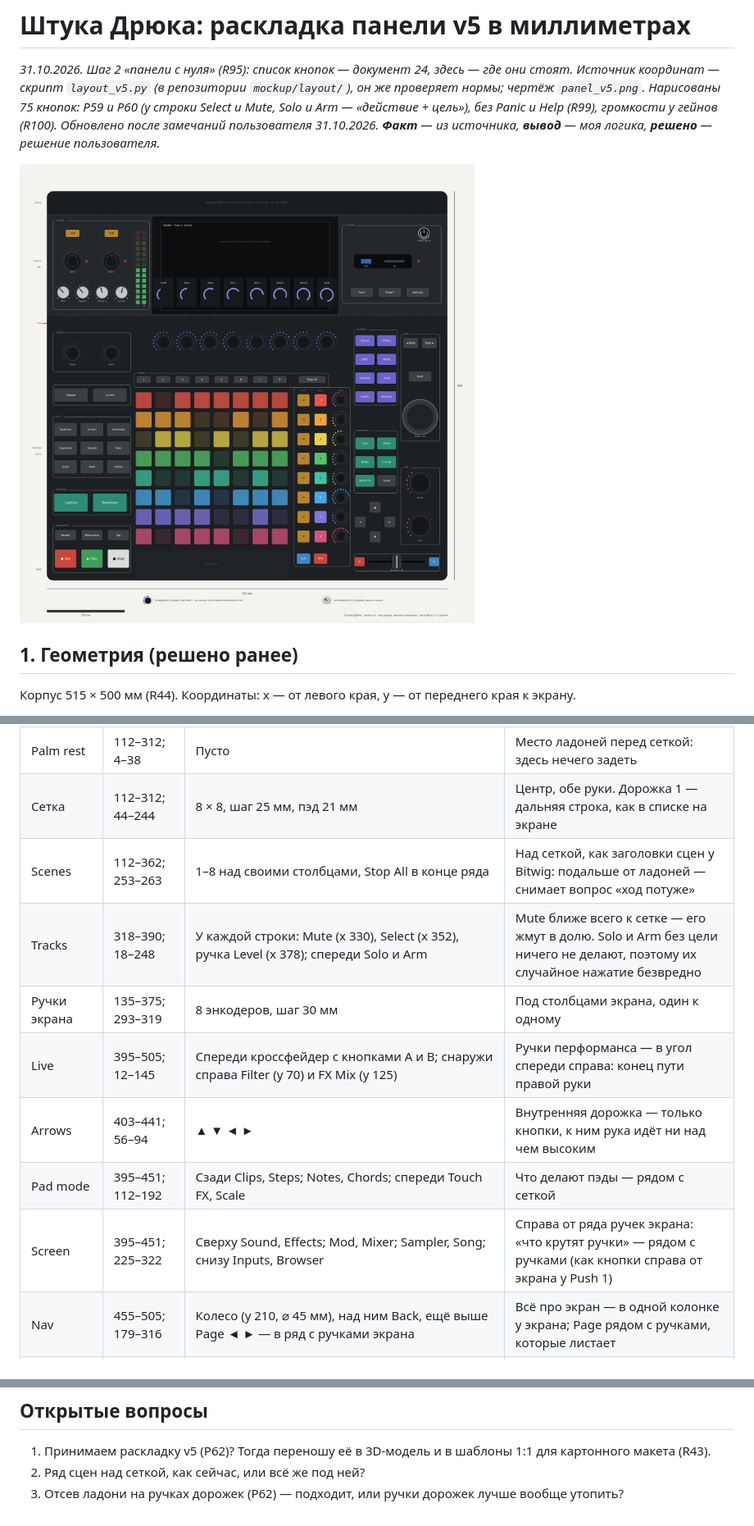
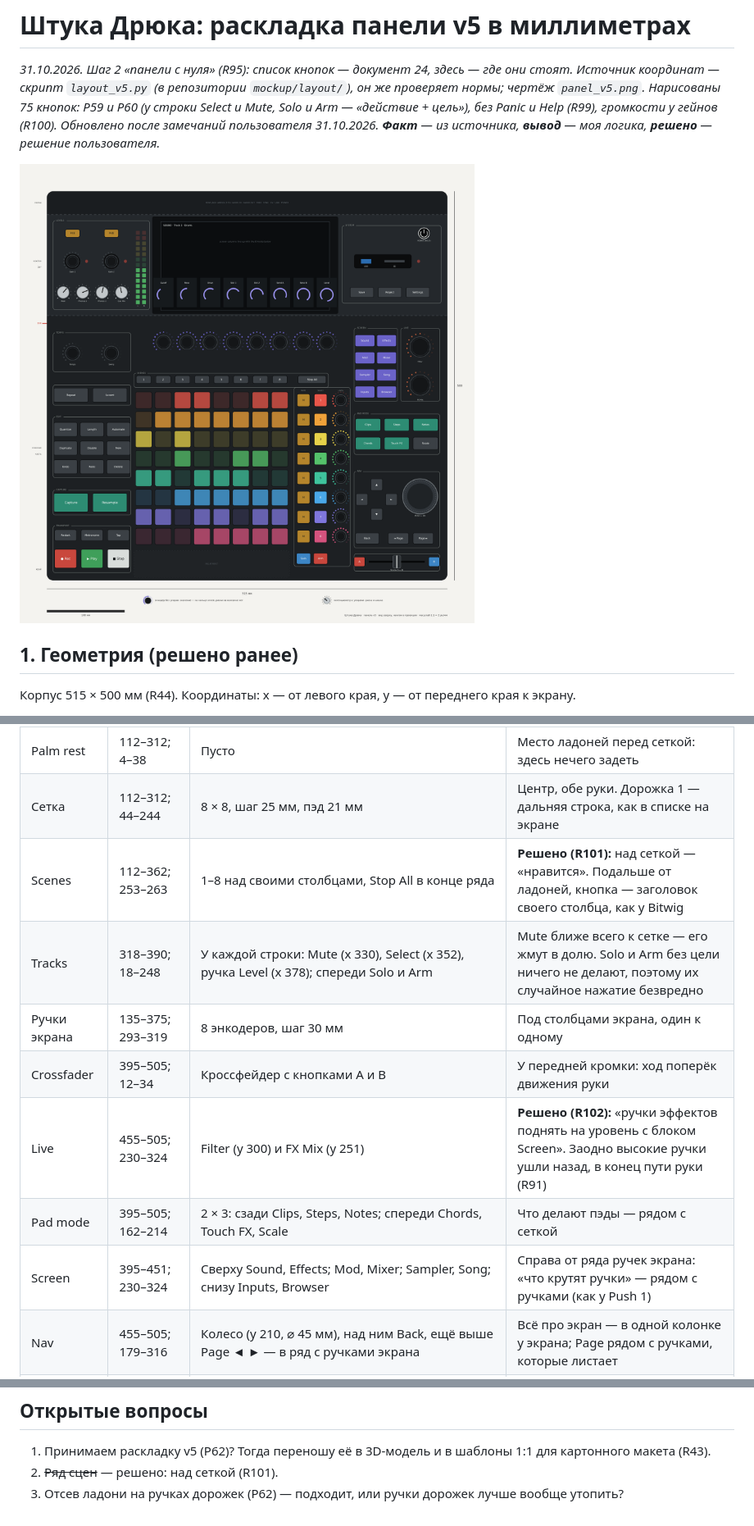
Before and after one commit to MitjaGrecky/Shtuka-druka, a Markdown page: docs/ru/25_panel_v5_layout.md, 3 parts joined by grey strips. Shown at 82% size. Drawn GitHub-style; pictures changed too: docs/ru/panel_v5.png.

```diff
--- a/docs/ru/25_panel_v5_layout.md
+++ b/docs/ru/25_panel_v5_layout.md
@@ -27,13 +27,13 @@
 | Levels | наклон 8–132; 348–462 | Ближе всего Main, Phones 1, Phones 2, Cue Mix (потенциометры с упорами, шаг 25 мм); выше Gain 1, Gain 2 (утоплены) с индикаторами перегруза; дальше всего P48 (утоплены, удержание 1 с); индикаторы L / R мастера вдоль экрана | Пользователь: «громкости можно унести к гейнам» (R100). Все уровни — один блок в тупиковом углу; Main — угловая ручка, находится вслепую |
 | Palm rest | 112–312; 4–38 | Пусто | Место ладоней перед сеткой: здесь нечего задеть |
 | Сетка | 112–312; 44–244 | 8 × 8, шаг 25 мм, пэд 21 мм | Центр, обе руки. Дорожка 1 — дальняя строка, как в списке на экране |
-| Scenes | 112–362; 253–263 | 1–8 над своими столбцами, Stop All в конце ряда | Над сеткой, как заголовки сцен у Bitwig: подальше от ладоней — снимает вопрос «ход потуже» |
+| Scenes | 112–362; 253–263 | 1–8 над своими столбцами, Stop All в конце ряда | **Решено (R101):** над сеткой — «нравится». Подальше от ладоней, кнопка — заголовок своего столбца, как у Bitwig |
 | Tracks | 318–390; 18–248 | У каждой строки: Mute (x 330), Select (x 352), ручка Level (x 378); спереди Solo и Arm | Mute ближе всего к сетке — его жмут в долю. Solo и Arm без цели ничего не делают, поэтому их случайное нажатие безвредно |
 | Ручки экрана | 135–375; 293–319 | 8 энкодеров, шаг 30 мм | Под столбцами экрана, один к одному |
-| Live | 395–505; 12–145 | Спереди кроссфейдер с кнопками A и B; снаружи справа Filter (y 70) и FX Mix (y 125) | Ручки перформанса — в угол спереди справа: конец пути правой руки |
-| Arrows | 403–441; 56–94 | ▲ ▼ ◄ ► | Внутренняя дорожка — только кнопки, к ним рука идёт ни над чем высоким |
-| Pad mode | 395–451; 112–192 | Сзади Clips, Steps; Notes, Chords; спереди Touch FX, Scale | Что делают пэды — рядом с сеткой |
-| Screen | 395–451; 225–322 | Сверху Sound, Effects; Mod, Mixer; Sampler, Song; снизу Inputs, Browser | Справа от ряда ручек экрана: «что крутят ручки» — рядом с ручками (как кнопки справа от экрана у Push 1) |
+| Crossfader | 395–505; 12–34 | Кроссфейдер с кнопками A и B | У передней кромки: ход поперёк движения руки |
+| Live | 455–505; 230–324 | Filter (y 300) и FX Mix (y 251) | **Решено (R102):** «ручки эффектов поднять на уровень с блоком Screen». Заодно высокие ручки ушли назад, в конец пути руки (R91) |
+| Pad mode | 395–505; 162–214 | 2 × 3: сзади Clips, Steps, Notes; спереди Chords, Touch FX, Scale | Что делают пэды — рядом с сеткой |
+| Screen | 395–451; 230–324 | Сверху Sound, Effects; Mod, Mixer; Sampler, Song; снизу Inputs, Browser | Справа от ряда ручек экрана: «что крутят ручки» — рядом с ручками (как у Push 1) |
 | Nav | 455–505; 179–316 | Колесо (y 210, ⌀ 45 мм), над ним Back, ещё выше Page ◄ ► — в ряд с ручками экрана | Всё про экран — в одной колонке у экрана; Page рядом с ручками, которые листает |
 | System | наклон 380–507; 356–456 | Save, Project, Settings; гнездо USB-A и SD с индикатором записи; Power (утоплена, удержание 2 с) | Редкое — на наклоне, дальше от рук; Power над разъёмом питания сзади |
 
@@ -89,5 +90,5 @@
 ## Открытые вопросы
 
 1. Принимаем раскладку v5 (P62)? Тогда переношу её в 3D-модель и в шаблоны 1:1 для картонного макета (R43).
-2. Ряд сцен над сеткой, как сейчас, или всё же под ней?
+2. ~~Ряд сцен~~ — решено: над сеткой (R101).
 3. Отсев ладони на ручках дорожек (P62) — подходит, или ручки дорожек лучше вообще утопить?
```
Also changed, not shown: other parts of docs/ru/25_panel_v5_layout.md (+3 -2 lines), docs/ru/14_decisions_log.md (+4 -2 lines), 4 other files.
